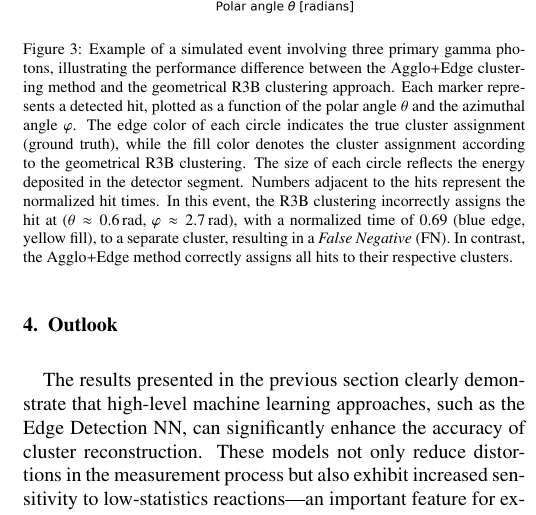
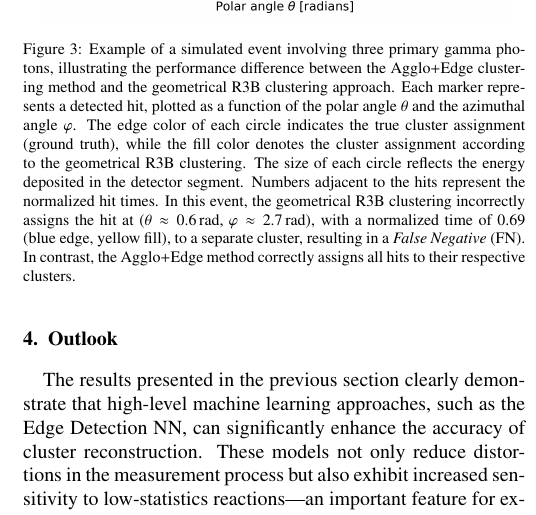
Before and after one commit to jenegger/odsl_califa_paper, a LaTeX paper (odsl_califa_paper.tex): part of one column of page 5 of 6, cut so that both start at the same text. Compiled offline with pdfLaTeX.

Commit message:
Roman's corrections done

```diff
--- a/odsl_califa_paper.tex
+++ b/odsl_califa_paper.tex
@@ -296,7 +296,7 @@ A visual representation of an example event, contrasting the incorrectly merged
 \begin{figure}[!htb]
         \centering
         \includegraphics[width=0.45\textwidth]{example_event_9114.png}
-	    \caption{Example of a simulated event involving three primary gamma photons, illustrating the performance difference between the Agglo+Edge clustering method and the geometrical R3B clustering approach. Each marker represents a detected hit, plotted as a function of the polar angle \(\theta\) and the azimuthal angle \(\varphi\). The edge color of each circle indicates the true cluster assignment (ground truth), while the fill color denotes the cluster assignment according to the geometrical R3B clustering. The size of each circle reflects the energy deposited in the detector segment. Numbers adjacent to the hits represent the normalized hit times. In this event, the R3B clustering incorrectly assigns the hit at \((\theta \approx 0.6\,\mathrm{rad},\, \varphi \approx 2.7\,\mathrm{rad})\), with a normalized time of 0.69 (blue edge, yellow fill), to a separate cluster, resulting in a \textit{False Negative} (FN). In contrast, the Agglo+Edge method correctly assigns all hits to their respective clusters.}
+	    \caption{Example of a simulated event involving three primary gamma photons, illustrating the performance difference between the Agglo+Edge clustering method and the geometrical R3B clustering approach. Each marker represents a detected hit, plotted as a function of the polar angle \(\theta\) and the azimuthal angle \(\varphi\). The edge color of each circle indicates the true cluster assignment (ground truth), while the fill color denotes the cluster assignment according to the geometrical R3B clustering. The size of each circle reflects the energy deposited in the detector segment. Numbers adjacent to the hits represent the normalized hit times. In this event, the geometrical R3B clustering incorrectly assigns the hit at \((\theta \approx 0.6\,\mathrm{rad},\, \varphi \approx 2.7\,\mathrm{rad})\), with a normalized time of 0.69 (blue edge, yellow fill), to a separate cluster, resulting in a \textit{False Negative} (FN). In contrast, the Agglo+Edge method correctly assigns all hits to their respective clusters.}
         \label{fig:comparison_r3b_agglo_edge}%
 \end{figure}
 
```
Also changed, not shown: odsl_califa_paper.bbl, odsl_califa_paper.pdf, odsl_califa_paper.tex (5 more changed lines), 3 other files.
